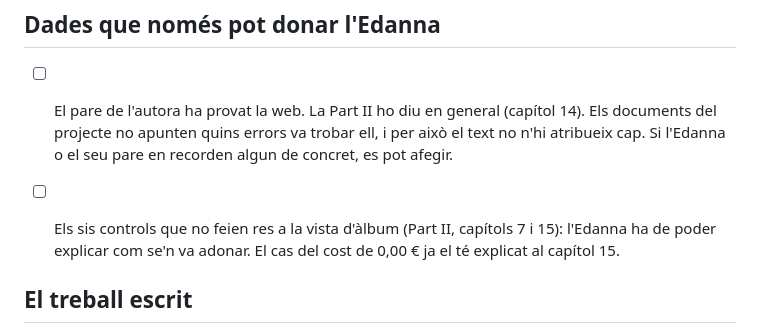
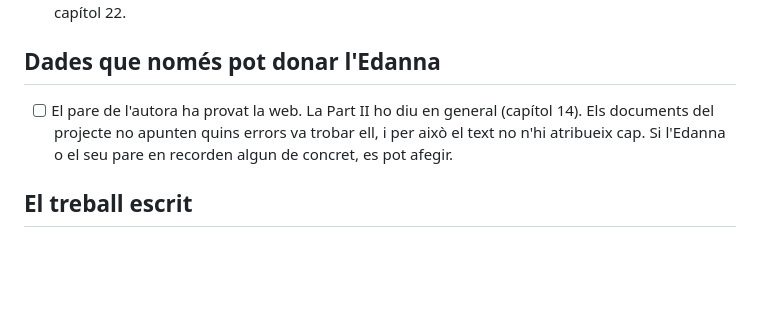
Before and after one commit to GerardRevesV/pokedanex, a Markdown page: docs/pendents.md, the part around the change. Drawn GitHub-style; blank space fills up the shorter version.

```diff
--- a/docs/pendents.md
+++ b/docs/pendents.md
@@ -27,10 +27,6 @@ novembre del 2026.
   (capítol 14). Els documents del projecte no apunten quins errors va
   trobar ell, i per això el text no n'hi atribueix cap. Si l'Edanna o el
   seu pare en recorden algun de concret, es pot afegir.
-
-- [ ] Els sis controls que no feien res a la vista d'àlbum (Part II,
-  capítols 7 i 15): l'Edanna ha de poder explicar com se'n va adonar. El
-  cas del cost de 0,00 € ja el té explicat al capítol 15.
 
 ## El treball escrit
 
```
Also changed, not shown: treball/part-2-metodologia.md (+5 -3 lines).
